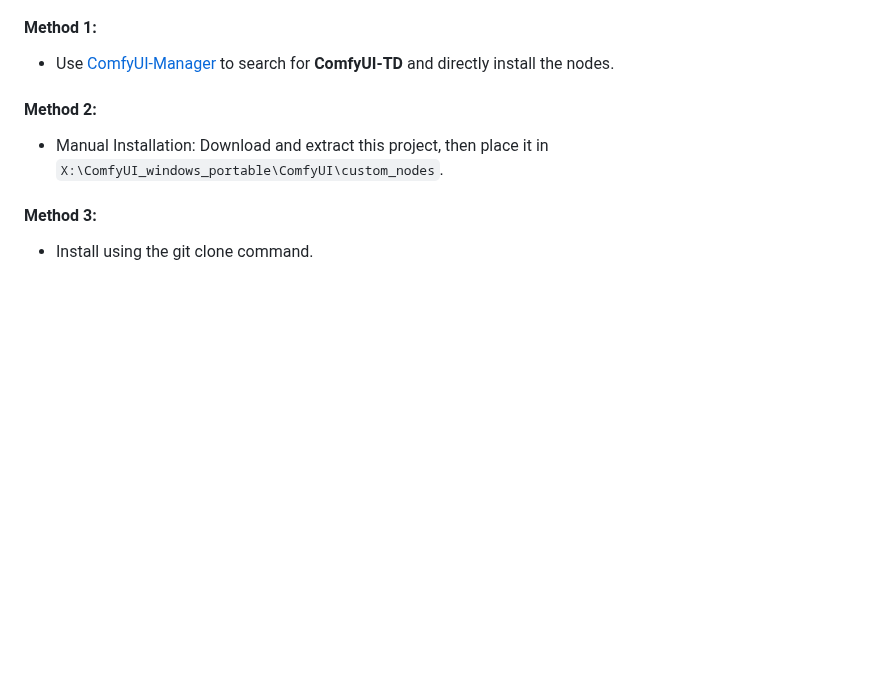
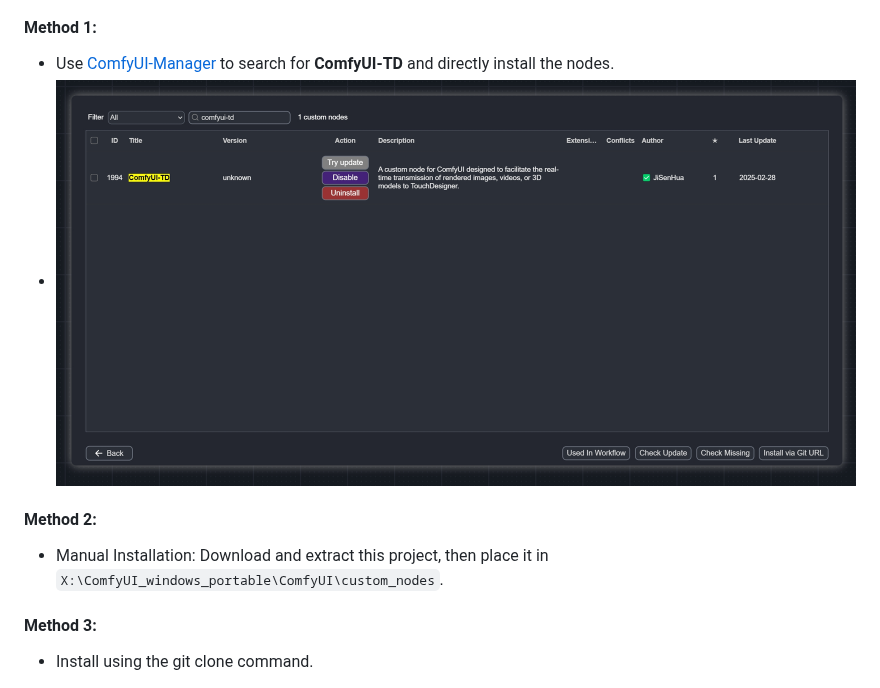
Before and after one commit to JiSenHua/ComfyUI-TD, a Markdown page: README.md, the part around the change. Drawn GitHub-style; blank space fills up the shorter version.

```diff
--- a/README.md
+++ b/README.md
@@ -32,6 +32,7 @@ Supports real-time transmission of **images**, **videos**, and **3D models (poin
 ### Installation of ComfyUI-TD Nodes
 #### Method 1:
 - Use [ComfyUI-Manager](https://github.com/ltdrdata/ComfyUI-Manager?tab=readme-ov-file) to search for **ComfyUI-TD** and directly install the nodes.
+- ![Manager_nodes](Image/Manager.png)
 
 #### Method 2:
 - Manual Installation: Download and extract this project, then place it in `X:\ComfyUI_windows_portable\ComfyUI\custom_nodes`.
```
